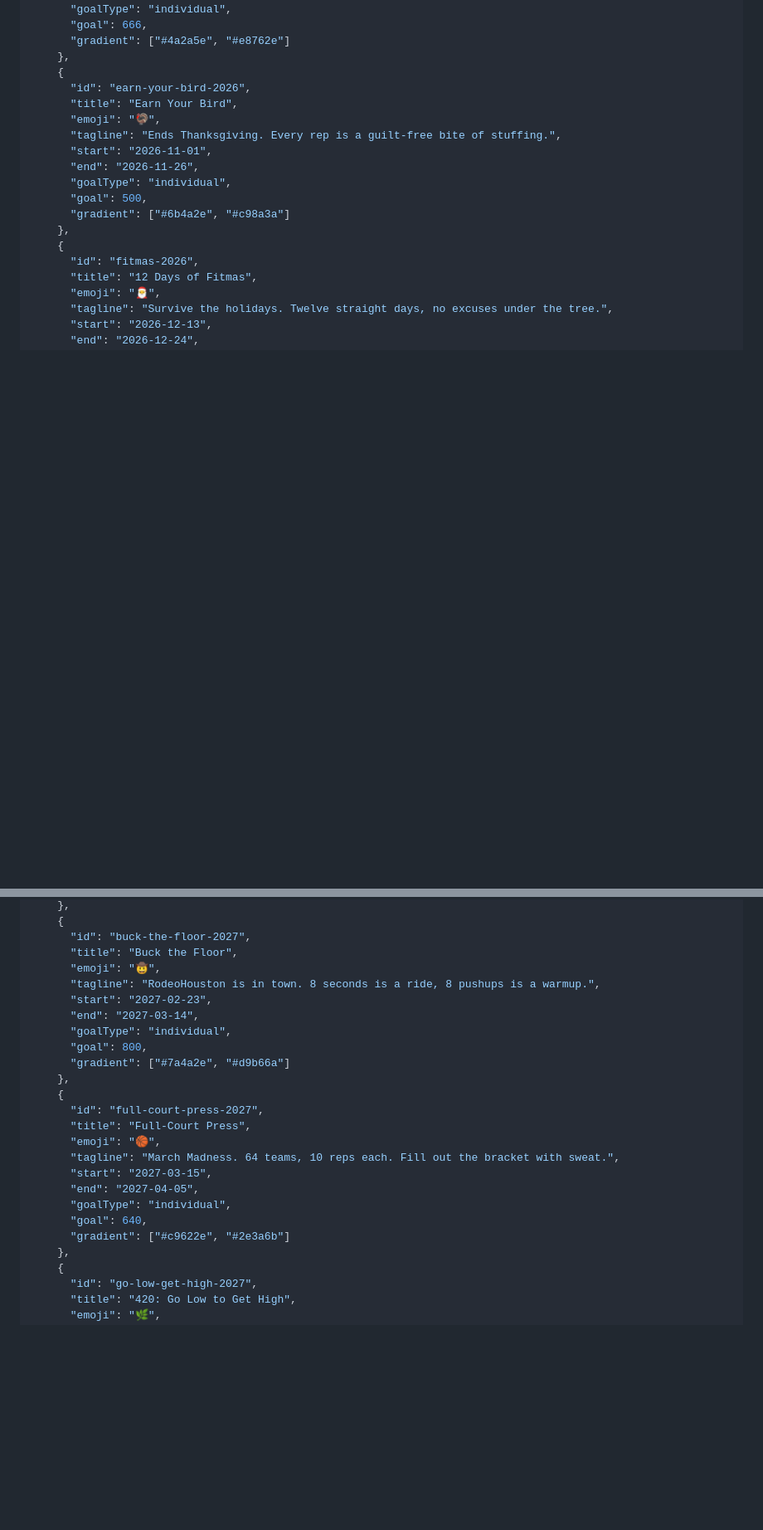
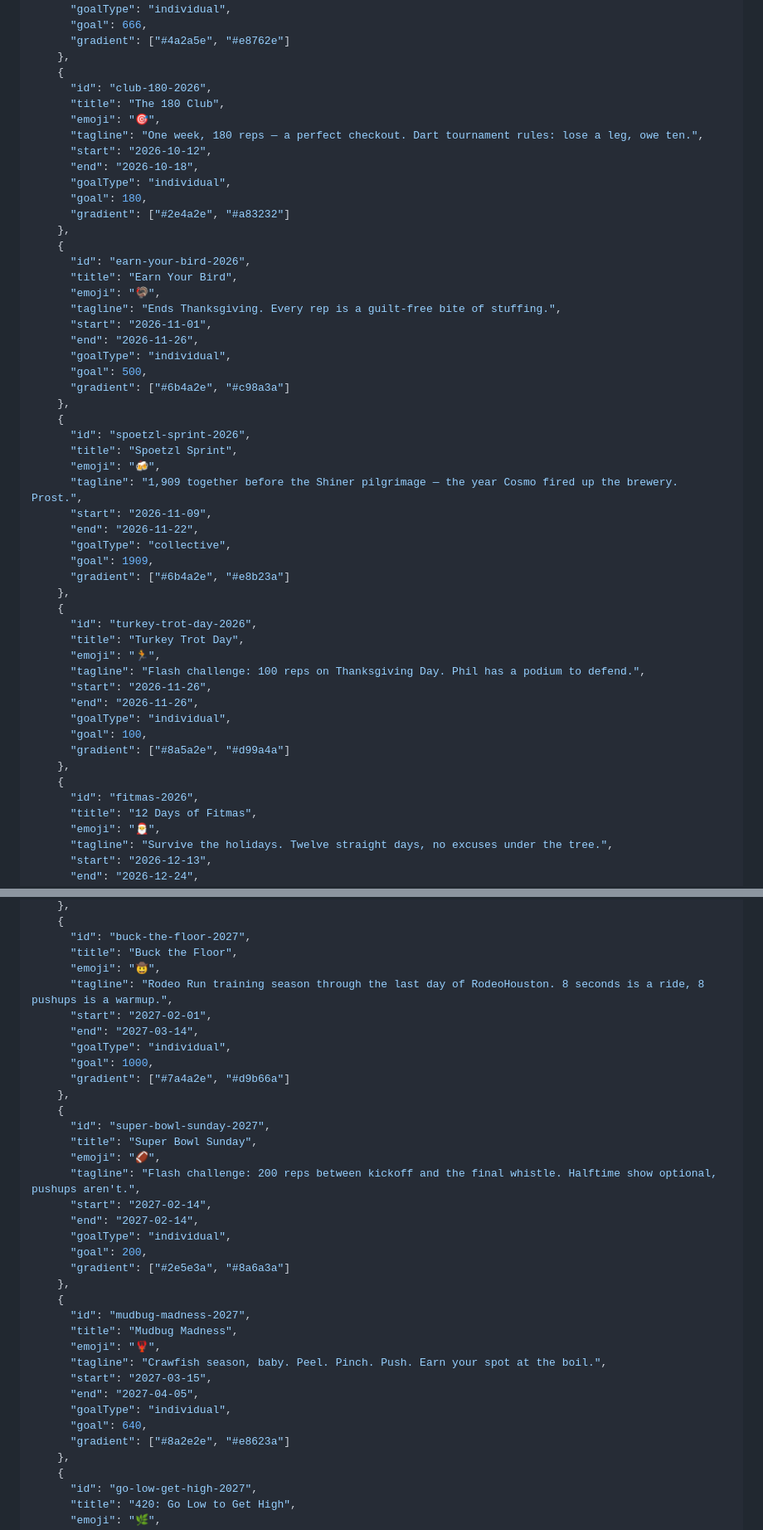
Before and after one commit to heee/boys-pushup-bonanza, a Markdown page: CHALLENGES_PLAN.md, 2 parts joined by grey strips. Shown at 83% size. Rendered like a GitHub page; blank space fills up the shorter version.

Commit message:
Ground the challenge calendar in the actual group chat
Mined the Boys 2.1 chat export for real group interests: swapped March
Madness for crawfish-season Mudbug Madness, added The 180 Club darts
sprint and the Spoetzl Sprint (Shiner trip), extended Buck the Floor to
cover Rodeo Run training season, and introduced two 1-day flash
challenges (Turkey Trot Day, Super Bowl Sunday). 17 challenges total.

```diff
--- a/CHALLENGES_PLAN.md
+++ b/CHALLENGES_PLAN.md
@@ -85,6 +85,17 @@ Create with exactly this content (goals are Henning-tuned starting values):
       "gradient": ["#4a2a5e", "#e8762e"]
     },
     {
+      "id": "club-180-2026",
+      "title": "The 180 Club",
+      "emoji": "🎯",
+      "tagline": "One week, 180 reps — a perfect checkout. Dart tournament rules: lose a leg, owe ten.",
+      "start": "2026-10-12",
+      "end": "2026-10-18",
+      "goalType": "individual",
+      "goal": 180,
+      "gradient": ["#2e4a2e", "#a83232"]
+    },
+    {
       "id": "earn-your-bird-2026",
       "title": "Earn Your Bird",
       "emoji": "🦃",
@@ -94,6 +105,28 @@ Create with exactly this content (goals are Henning-tuned starting values):
       "goalType": "individual",
       "goal": 500,
       "gradient": ["#6b4a2e", "#c98a3a"]
+    },
+    {
+      "id": "spoetzl-sprint-2026",
+      "title": "Spoetzl Sprint",
+      "emoji": "🍻",
+      "tagline": "1,909 together before the Shiner pilgrimage — the year Cosmo fired up the brewery. Prost.",
+      "start": "2026-11-09",
+      "end": "2026-11-22",
+      "goalType": "collective",
+      "goal": 1909,
+      "gradient": ["#6b4a2e", "#e8b23a"]
+    },
+    {
+      "id": "turkey-trot-day-2026",
+      "title": "Turkey Trot Day",
+      "emoji": "🏃",
+      "tagline": "Flash challenge: 100 reps on Thanksgiving Day. Phil has a podium to defend.",
+      "start": "2026-11-26",
+      "end": "2026-11-26",
+      "goalType": "individual",
+      "goal": 100,
+      "gradient": ["#8a5a2e", "#d99a4a"]
     },
     {
       "id": "fitmas-2026",
@@ -121,23 +154,34 @@ Create with exactly this content (goals are Henning-tuned starting values):
       "id": "buck-the-floor-2027",
       "title": "Buck the Floor",
       "emoji": "🤠",
-      "tagline": "RodeoHouston is in town. 8 seconds is a ride, 8 pushups is a warmup.",
-      "start": "2027-02-23",
+      "tagline": "Rodeo Run training season through the last day of RodeoHouston. 8 seconds is a ride, 8 pushups is a warmup.",
+      "start": "2027-02-01",
       "end": "2027-03-14",
       "goalType": "individual",
-      "goal": 800,
+      "goal": 1000,
       "gradient": ["#7a4a2e", "#d9b66a"]
     },
     {
-      "id": "full-court-press-2027",
-      "title": "Full-Court Press",
-      "emoji": "🏀",
-      "tagline": "March Madness. 64 teams, 10 reps each. Fill out the bracket with sweat.",
+      "id": "super-bowl-sunday-2027",
+      "title": "Super Bowl Sunday",
+      "emoji": "🏈",
+      "tagline": "Flash challenge: 200 reps between kickoff and the final whistle. Halftime show optional, pushups aren't.",
+      "start": "2027-02-14",
+      "end": "2027-02-14",
+      "goalType": "individual",
+      "goal": 200,
+      "gradient": ["#2e5e3a", "#8a6a3a"]
+    },
+    {
+      "id": "mudbug-madness-2027",
+      "title": "Mudbug Madness",
+      "emoji": "🦞",
+      "tagline": "Crawfish season, baby. Peel. Pinch. Push. Earn your spot at the boil.",
       "start": "2027-03-15",
       "end": "2027-04-05",
       "goalType": "individual",
       "goal": 640,
-      "gradient": ["#c9622e", "#2e3a6b"]
+      "gradient": ["#8a2e2e", "#e8623a"]
     },
     {
       "id": "go-low-get-high-2027",
```
Also changed, not shown: other parts of CHALLENGES_PLAN.md (+6 -0 lines).
